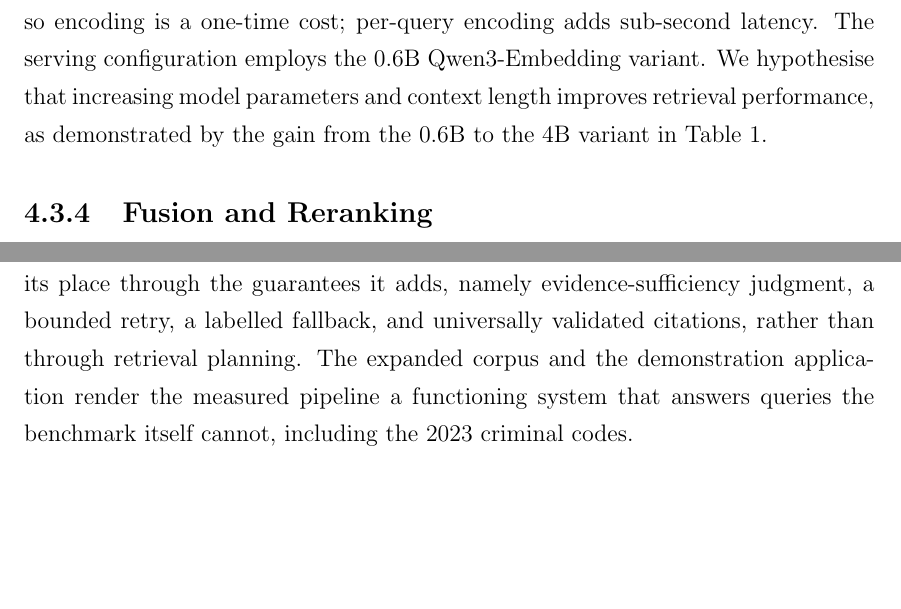
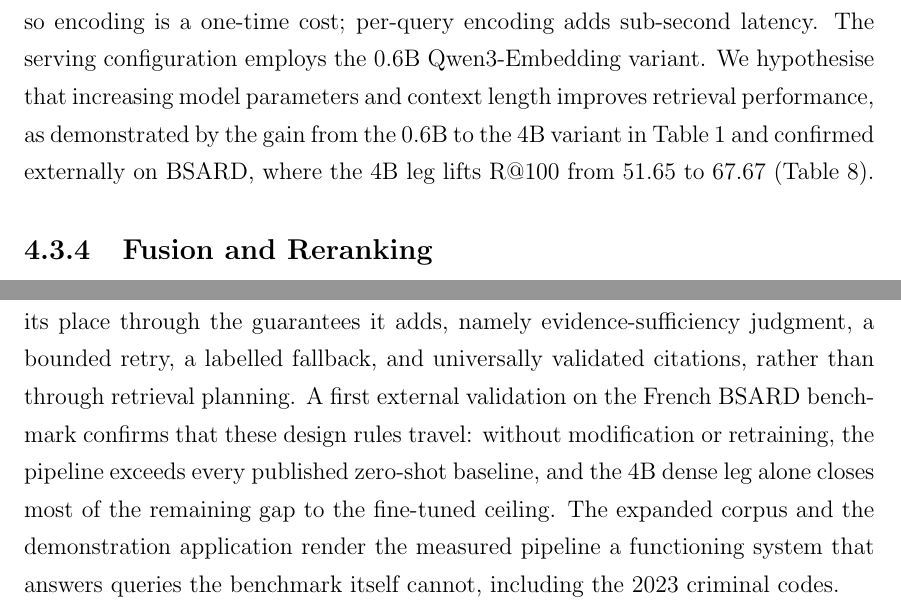
Before and after one commit to sakshi-patil-1111/legal-rag, a LaTeX thesis (BTech_Latex_Report/thesis.tex): two parts of pages 34 and 47 of 56, joined at a grey line, cut so that both start at the same text, the shorter picture padded with empty space. Compiled offline with pdfLaTeX.

Commit message:
add bsard slide and external validation cross-refs

```diff
--- a/BTech_Latex_Report/thesis.tex
+++ b/BTech_Latex_Report/thesis.tex
@@ -1068,7 +1068,9 @@ serving configuration employs the 0.6B Qwen3-Embedding variant.
 We hypothesise that increasing model parameters and context
 length improves retrieval performance, as demonstrated by the
 gain from the 0.6B to the 4B variant in
-Table~\ref{tab:firststage}.
+Table~\ref{tab:firststage} and confirmed externally on BSARD,
+where the 4B leg lifts R@100 from 51.65 to 67.67
+(Table~\ref{tab:bsard}).
 
 \subsection{Fusion and Reranking}
 Where both legs operate, reciprocal rank fusion merges them at
@@ -1503,10 +1505,14 @@ relevance signal is semantic and only when it can read the input.
 An agentic loop earns its place through the guarantees it adds,
 namely evidence-sufficiency judgment, a bounded retry, a labelled
 fallback, and universally validated citations, rather than
-through retrieval planning. The expanded corpus and the
-demonstration application render the measured pipeline a
-functioning system that answers queries the benchmark itself
-cannot, including the 2023 criminal codes.
+through retrieval planning. A first external validation on the
+French BSARD benchmark confirms that these design rules travel:
+without modification or retraining, the pipeline exceeds every
+published zero-shot baseline, and the 4B dense leg alone closes
+most of the remaining gap to the fine-tuned ceiling. The
+expanded corpus and the demonstration application render the
+measured pipeline a functioning system that answers queries the
+benchmark itself cannot, including the 2023 criminal codes.
 
 \section{Findings in Relation to the Research Objectives}
 The first two objectives are met by the experimental programme:
```
Also changed, not shown: BTech_Latex_Report/thesis.pdf, 1 other file.
